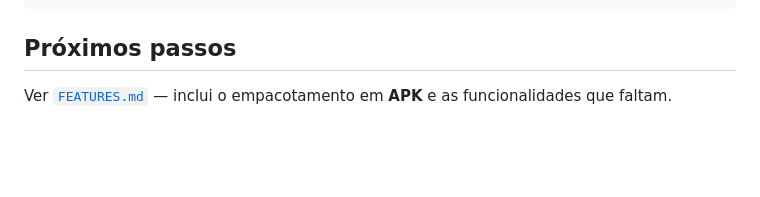
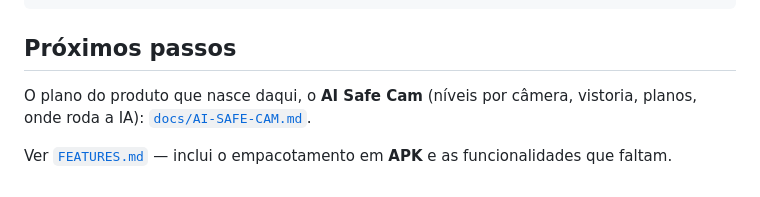
Before and after one commit to nevext/ai-safe-room, a Markdown page: README.md, the part around the change. Drawn GitHub-style; blank space fills up the shorter version.

Commit message:
docs: plano do AI Safe Cam (vistoria, níveis, onde roda a IA, planos, licença, LGPD)
Co-Authored-By: Claude Opus 5.5 <noreply@anthropic.com>

```diff
--- a/README.md
+++ b/README.md
@@ -125,5 +125,7 @@ FEATURES.md           o que está pronto e o que falta
 
 ## Próximos passos
 
+O plano do produto que nasce daqui, o **AI Safe Cam** (níveis por câmera, vistoria, planos, onde roda a IA): [`docs/AI-SAFE-CAM.md`](docs/AI-SAFE-CAM.md).
+
 Ver [`FEATURES.md`](FEATURES.md) — inclui o empacotamento em **APK** e as funcionalidades
 que faltam.
```
Also changed, not shown: docs/AI-SAFE-CAM.md (added, +153 -0 lines).
